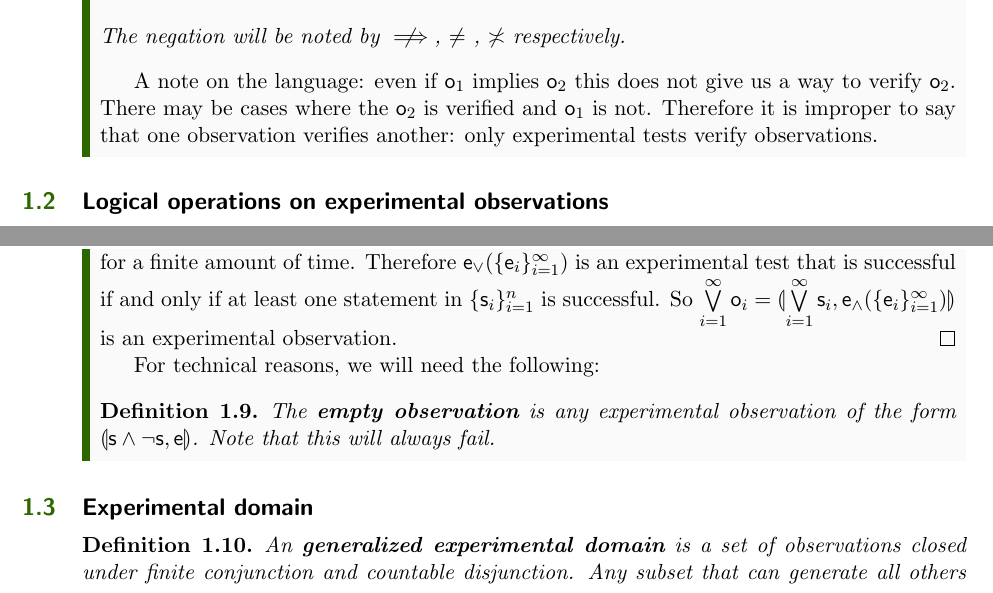
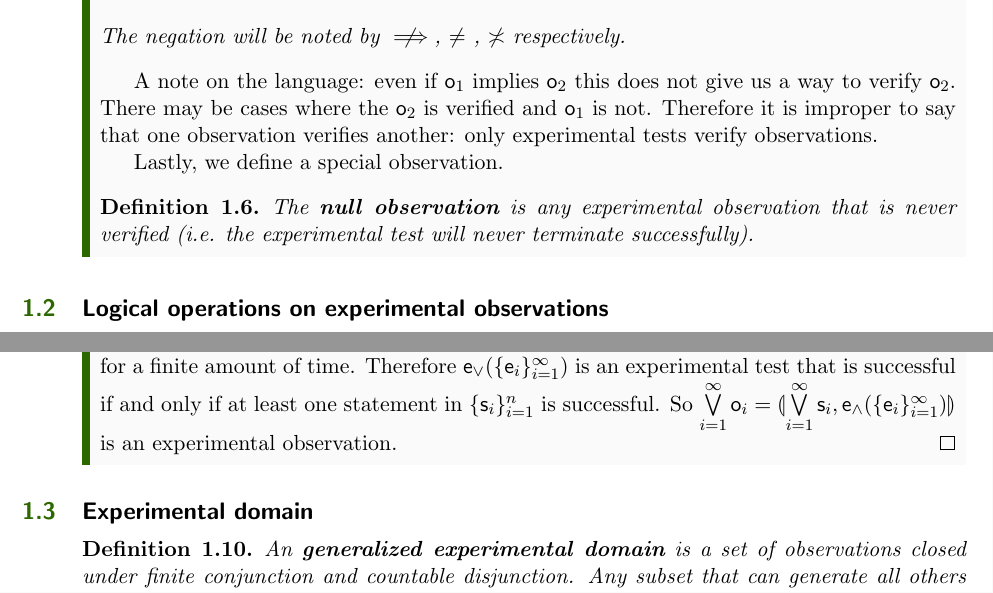
Before and after one commit to assumptionsofphysics/assumptionsofphysics, a LaTeX thesis (Book/book.tex): two parts of pages 3 and 6 of 20, joined at a grey line, cut so that both start at the same text. Compiled offline with pdfLaTeX.

Commit message:
Empty observation is now null observation

```diff
--- a/Book/book.tex
+++ b/Book/book.tex
@@ -69,6 +69,13 @@ We also define some basic relationships between experimental observations.
 \end{defn}
 
 A note on the language: even if $\mathsf{o}_1$ implies $\mathsf{o}_2$ this does not give us a way to verify $\mathsf{o}_2$. There may be cases where the $\mathsf{o}_2$ is verified and $\mathsf{o}_1$ is not. Therefore it is improper to say that one observation verifies another: only experimental tests verify observations.
+
+Lastly, we define a special observation.
+
+\begin{defn}
+	The \textbf{null observation} is any experimental observation that is never verified (i.e. the experimental test will never terminate successfully).
+\end{defn}
+
 
 \end{mathSection}
 
@@ -145,14 +152,6 @@ We define the following logical operations on experimental observations. Taken a
 	\end{enumerate}
 	Suppose there exists an $i \in \mathbb{Z}^+$ such that $\mathsf{e}_i$ will terminate successfully, then the above procedure will eventually run that test for a time long enough and terminate successfully. It will do so in finite time as it will have run finitely many tests finitely many times each for a finite amount of time. Therefore $\mathsf{e}_\vee(\{\mathsf{e}_i\}_{i=1}^{\infty})$ is an experimental test that is successful if and only if at least one statement in $\{\mathsf{s}_i\}_{i=1}^{n}$ is successful. So $\bigvee\limits_{i=1}^{\infty} \mathsf{o}_i =\llparenthesis\bigvee\limits_{i=1}^{\infty} \mathsf{s}_i, \mathsf{e}_{\wedge}(\{\mathsf{e}_i\}_{i=1}^{\infty})\rrparenthesis$ is an experimental observation.
 \end{proof}
-
-
-
-For technical reasons, we will need the following:
-
-\begin{defn}
-The \textbf{empty observation} is any experimental observation of the form $\llparenthesis \mathsf{s}\wedge \neg\mathsf{s},\mathsf{e}\rrparenthesis$. Note that this will always fail.
-\end{defn}
 
 \end{mathSection}
 
```
